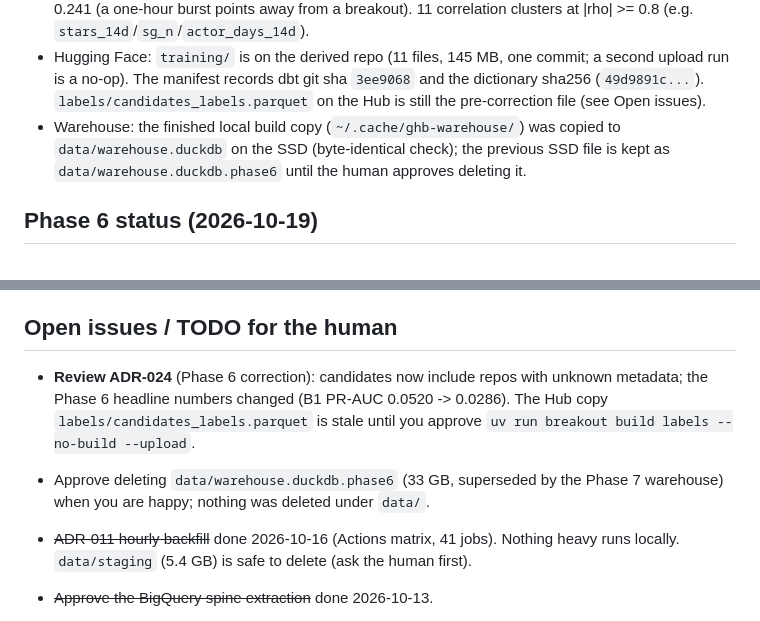
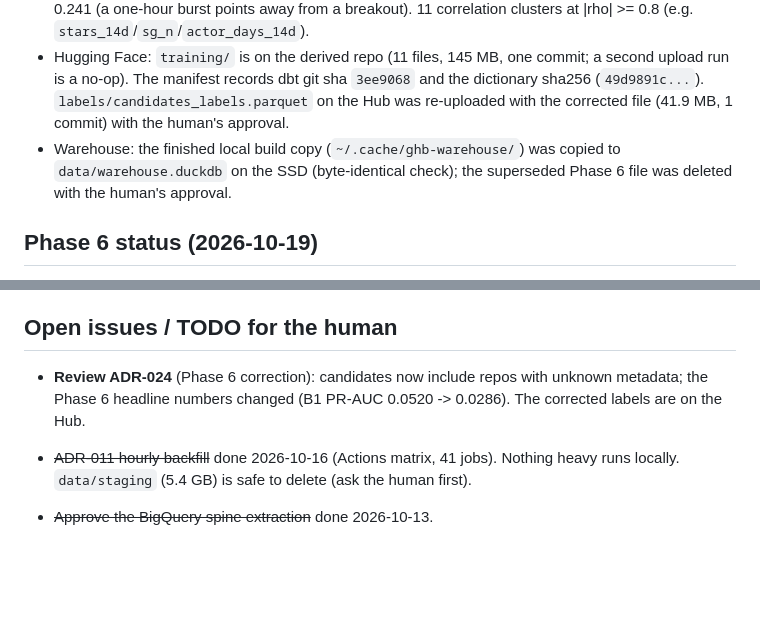
Before and after one commit to Yash-814800/GH-Breakout, a Markdown page: docs/PROGRESS.md, 2 parts joined by grey strips. Rendered like a GitHub page; blank space fills up the shorter version.

Commit message:
docs: corrected labels uploaded, Phase 6 warehouse file removed
Co-Authored-By: Claude Sonnet 5.5 <noreply@anthropic.com>

```diff
--- a/docs/PROGRESS.md
+++ b/docs/PROGRESS.md
@@ -81,9 +81,9 @@ measured (row counts, sizes, runtimes, metrics). Future sessions rely on it.
   11 correlation clusters at |rho| >= 0.8 (e.g. `stars_14d`/`sg_n`/`actor_days_14d`).
 - Hugging Face: `training/` is on the derived repo (11 files, 145 MB, one commit; a second upload run is a no-op). The
   manifest records dbt git sha `3ee9068` and the dictionary sha256 (`49d9891c...`). `labels/candidates_labels.parquet` on the
-  Hub is still the pre-correction file (see Open issues).
+  Hub was re-uploaded with the corrected file (41.9 MB, 1 commit) with the human's approval.
 - Warehouse: the finished local build copy (`~/.cache/ghb-warehouse/`) was copied to `data/warehouse.duckdb` on the SSD
-  (byte-identical check); the previous SSD file is kept as `data/warehouse.duckdb.phase6` until the human approves deleting it.
+  (byte-identical check); the superseded Phase 6 file was deleted with the human's approval.
 
 ## Phase 6 status (2026-10-19)
 
@@ -355,8 +355,7 @@ before creating anything new on the Hub or starting long Actions runs in a new p
 
 ## Open issues / TODO for the human
 
-- **Review ADR-024** (Phase 6 correction): candidates now include repos with unknown metadata; the Phase 6 headline numbers changed (B1 PR-AUC 0.0520 -> 0.0286). The Hub copy `labels/candidates_labels.parquet` is stale until you approve `uv run breakout build labels --no-build --upload`.
-- Approve deleting `data/warehouse.duckdb.phase6` (33 GB, superseded by the Phase 7 warehouse) when you are happy; nothing was deleted under `data/`.
+- **Review ADR-024** (Phase 6 correction): candidates now include repos with unknown metadata; the Phase 6 headline numbers changed (B1 PR-AUC 0.0520 -> 0.0286). The corrected labels are on the Hub.
 - ~~ADR-011 hourly backfill~~ done 2026-10-16 (Actions matrix, 41 jobs). Nothing heavy runs locally. `data/staging` (5.4 GB) is safe to delete (ask the human first).
 
 - ~~Approve the BigQuery spine extraction~~ done 2026-10-13.
```
